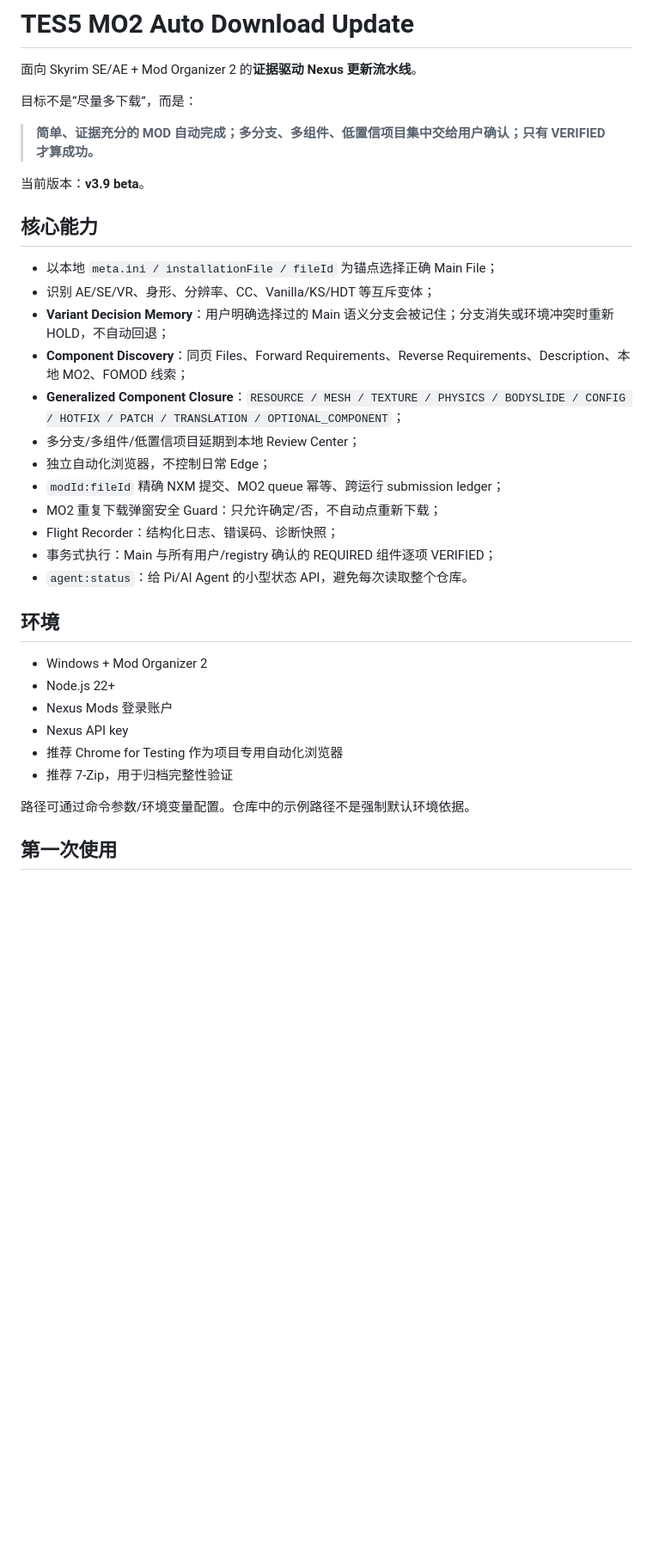
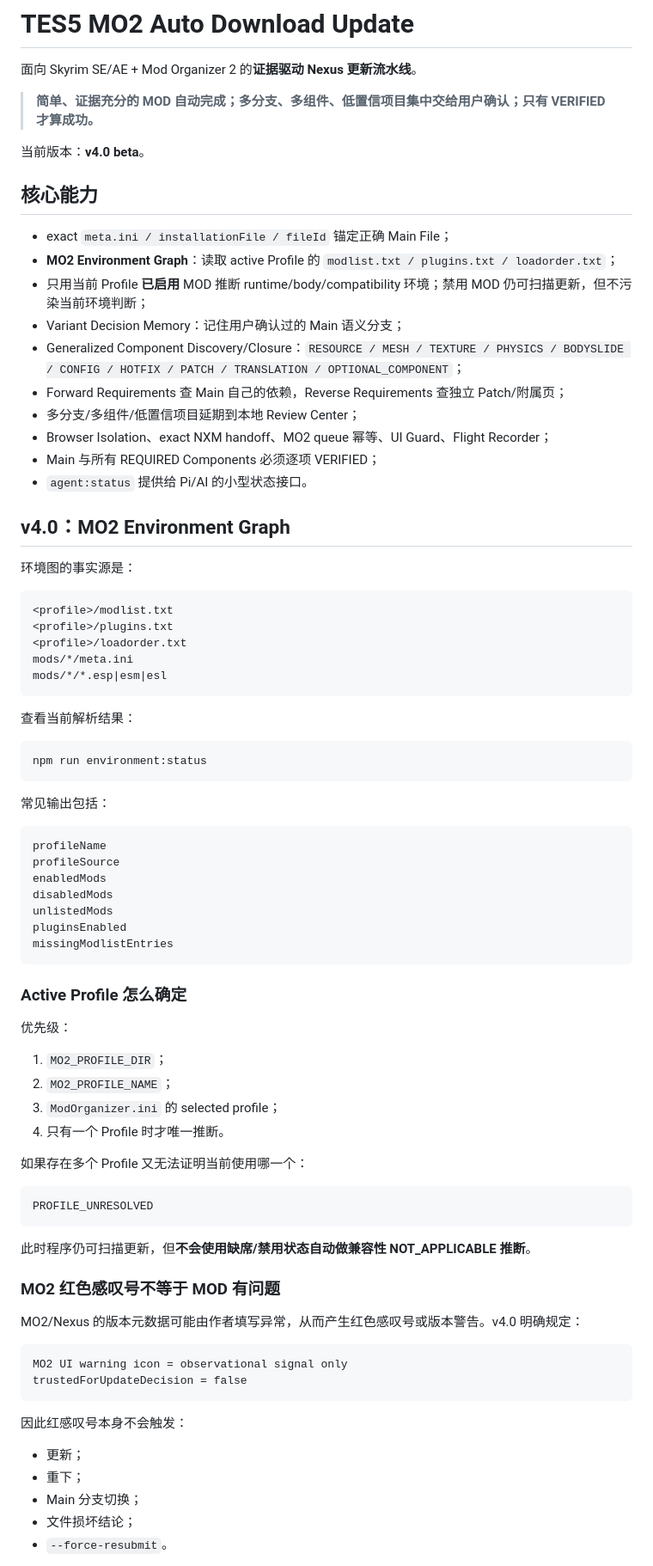
Before and after one commit to Hyper357/TES5-mo2-auto-download-update, a Markdown page: README.md, the part around one of its changes. Shown at 86% size. Rendered like a GitHub page; blank space fills up the shorter version.

Commit message:
v4.0: document MO2 Environment Graph and warning-icon policy

````diff
--- a/README.md
+++ b/README.md
@@ -2,36 +2,84 @@
 
 面向 Skyrim SE/AE + Mod Organizer 2 的**证据驱动 Nexus 更新流水线**。
 
-目标不是“尽量多下载”，而是：
-
 > **简单、证据充分的 MOD 自动完成；多分支、多组件、低置信项目集中交给用户确认；只有 VERIFIED 才算成功。**
 
-当前版本：**v3.9 beta**。
+当前版本：**v4.0 beta**。
 
 ## 核心能力
 
-- 以本地 `meta.ini / installationFile / fileId` 为锚点选择正确 Main File；
-- 识别 AE/SE/VR、身形、分辨率、CC、Vanilla/KS/HDT 等互斥变体；
-- **Variant Decision Memory**：用户明确选择过的 Main 语义分支会被记住；分支消失或环境冲突时重新 HOLD，不自动回退；
-- **Component Discovery**：同页 Files、Forward Requirements、Reverse Requirements、Description、本地 MO2、FOMOD 线索；
-- **Generalized Component Closure**：`RESOURCE / MESH / TEXTURE / PHYSICS / BODYSLIDE / CONFIG / HOTFIX / PATCH / TRANSLATION / OPTIONAL_COMPONENT`；
+- exact `meta.ini / installationFile / fileId` 锚定正确 Main File；
+- **MO2 Environment Graph**：读取 active Profile 的 `modlist.txt / plugins.txt / loadorder.txt`；
+- 只用当前 Profile **已启用** MOD 推断 runtime/body/compatibility 环境；禁用 MOD 仍可扫描更新，但不污染当前环境判断；
+- Variant Decision Memory：记住用户确认过的 Main 语义分支；
+- Generalized Component Discovery/Closure：`RESOURCE / MESH / TEXTURE / PHYSICS / BODYSLIDE / CONFIG / HOTFIX / PATCH / TRANSLATION / OPTIONAL_COMPONENT`；
+- Forward Requirements 查 Main 自己的依赖，Reverse Requirements 查独立 Patch/附属页；
 - 多分支/多组件/低置信项目延期到本地 Review Center；
-- 独立自动化浏览器，不控制日常 Edge；
-- `modId:fileId` 精确 NXM 提交、MO2 queue 幂等、跨运行 submission ledger；
-- MO2 重复下载弹窗安全 Guard：只允许确定/否，不自动点重新下载；
-- Flight Recorder：结构化日志、错误码、诊断快照；
-- 事务式执行：Main 与所有用户/registry 确认的 REQUIRED 组件逐项 VERIFIED；
-- `agent:status`：给 Pi/AI Agent 的小型状态 API，避免每次读取整个仓库。
+- Browser Isolation、exact NXM handoff、MO2 queue 幂等、UI Guard、Flight Recorder；
+- Main 与所有 REQUIRED Components 必须逐项 VERIFIED；
+- `agent:status` 提供给 Pi/AI 的小型状态接口。
 
-## 环境
+## v4.0：MO2 Environment Graph
 
-- Windows + Mod Organizer 2
-- Node.js 22+
-- Nexus Mods 登录账户
-- Nexus API key
-- 推荐 Chrome for Testing 作为项目专用自动化浏览器
-- 推荐 7-Zip，用于归档完整性验证
+环境图的事实源是：
 
-路径可通过命令参数/环境变量配置。仓库中的示例路径不是强制默认环境依据。
+```text
+<profile>/modlist.txt
+<profile>/plugins.txt
+<profile>/loadorder.txt
+mods/*/meta.ini
+mods/*/*.esp|esm|esl
+```
 
-## 第一次使用
+查看当前解析结果：
+
+```powershell
+npm run environment:status
+```
+
+常见输出包括：
+
+```text
+profileName
+profileSource
+enabledMods
+disabledMods
+unlistedMods
+pluginsEnabled
+missingModlistEntries
+```
+
+### Active Profile 怎么确定
+
+优先级：
+
+1. `MO2_PROFILE_DIR`；
+2. `MO2_PROFILE_NAME`；
+3. `ModOrganizer.ini` 的 selected profile；
+4. 只有一个 Profile 时才唯一推断。
+
+如果存在多个 Profile 又无法证明当前使用哪一个：
+
+```text
+PROFILE_UNRESOLVED
+```
+
+此时程序仍可扫描更新，但**不会使用缺席/禁用状态自动做兼容性 NOT_APPLICABLE 推断**。
+
+### MO2 红色感叹号不等于 MOD 有问题
+
+MO2/Nexus 的版本元数据可能由作者填写异常，从而产生红色感叹号或版本警告。v4.0 明确规定：
+
+```text
+MO2 UI warning icon = observational signal only
+trustedForUpdateDecision = false
+```
+
+因此红感叹号本身不会触发：
+
+- 更新；
+- 重下；
+- Main 分支切换；
+- 文件损坏结论；
+- `--force-resubmit`。
+
````
Also changed, not shown: other parts of README.md (+120 -159 lines).
